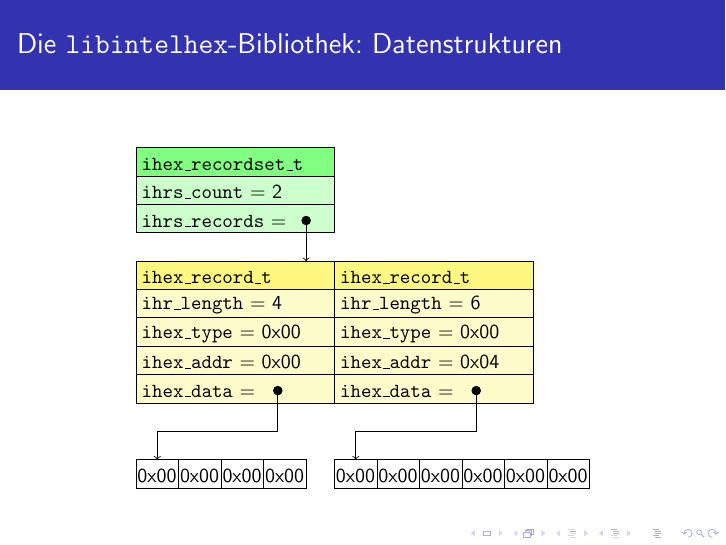
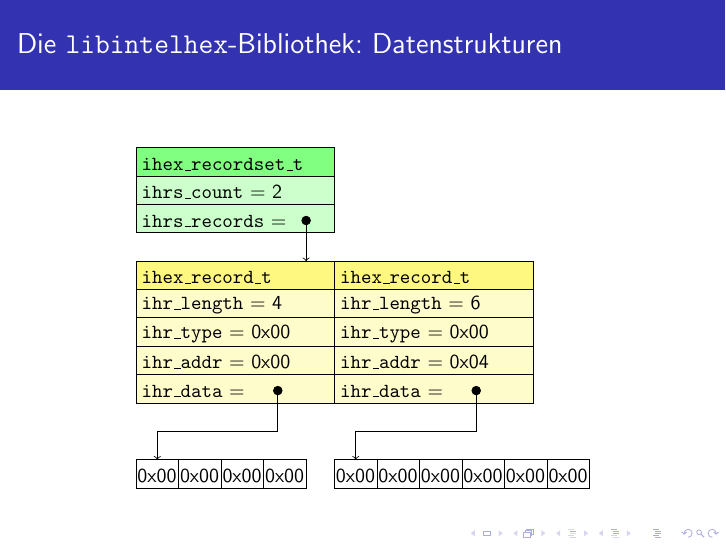
Before and after one commit to olierxleben/zpu_toolchain, LaTeX slides (tex/concept/tex/concept.tex, which reads tex/snippets/libcintelhex_datastructs.tex): page 14 of 16. Compiled offline with pdfLaTeX.

Commit message:
Tippfehler in Abbildung behoben.

```diff
--- a/tex/snippets/libcintelhex_datastructs.tex
+++ b/tex/snippets/libcintelhex_datastructs.tex
@@ -10,15 +11,15 @@
 
 	\draw [fill=yellow!50] (0,-2) rectangle +(3.5,0.5) node [attr] {\texttt{ihex\_record\_t}};
 	\draw [yellow] (0,-2.5) rectangle +(3.5,0.5) node [attr] {\texttt{ihr\_length} = 4};
-	\draw [yellow] (0,-3) rectangle +(3.5,0.5) node [attr] {\texttt{ihex\_type} = 0x00};
-	\draw [yellow] (0,-3.5) rectangle +(3.5,0.5) node [attr] {\texttt{ihex\_addr} = 0x00};
-	\draw [yellow] (0,-4) rectangle +(3.5,0.5) node [attr] {\texttt{ihex\_data} = };
+	\draw [yellow] (0,-3) rectangle +(3.5,0.5) node [attr] {\texttt{ihr\_type} = 0x00};
+	\draw [yellow] (0,-3.5) rectangle +(3.5,0.5) node [attr] {\texttt{ihr\_addr} = 0x00};
+	\draw [yellow] (0,-4) rectangle +(3.5,0.5) node [attr] {\texttt{ihr\_data} = };
 
 	\draw [fill=yellow!50] (3.5,-2) rectangle +(3.5,0.5) node [attr] {\texttt{ihex\_record\_t}};
 	\draw [yellow] (3.5,-2.5) rectangle +(3.5,0.5) node [attr] {\texttt{ihr\_length} = 6};
-	\draw [yellow] (3.5,-3) rectangle +(3.5,0.5) node [attr] {\texttt{ihex\_type} = 0x00};
-	\draw [yellow] (3.5,-3.5) rectangle +(3.5,0.5) node [attr] {\texttt{ihex\_addr} = 0x04};
-	\draw [yellow] (3.5,-4) rectangle +(3.5,0.5) node [attr] {\texttt{ihex\_data} = };
+	\draw [yellow] (3.5,-3) rectangle +(3.5,0.5) node [attr] {\texttt{ihr\_type} = 0x00};
+	\draw [yellow] (3.5,-3.5) rectangle +(3.5,0.5) node [attr] {\texttt{ihr\_addr} = 0x04};
+	\draw [yellow] (3.5,-4) rectangle +(3.5,0.5) node [attr] {\texttt{ihr\_data} = };
 
 	\draw[*->] (3,-0.7) -- (3,-1.5);
 	\draw[*->] (2.5,-3.7) -- (2.5,-4.5) -- (0.75/2, -4.5) -- (0.75/2,-5);
```
Also changed, not shown: tex/snippets/libcintelhex_datastructs.tex (1 more changed lines).
